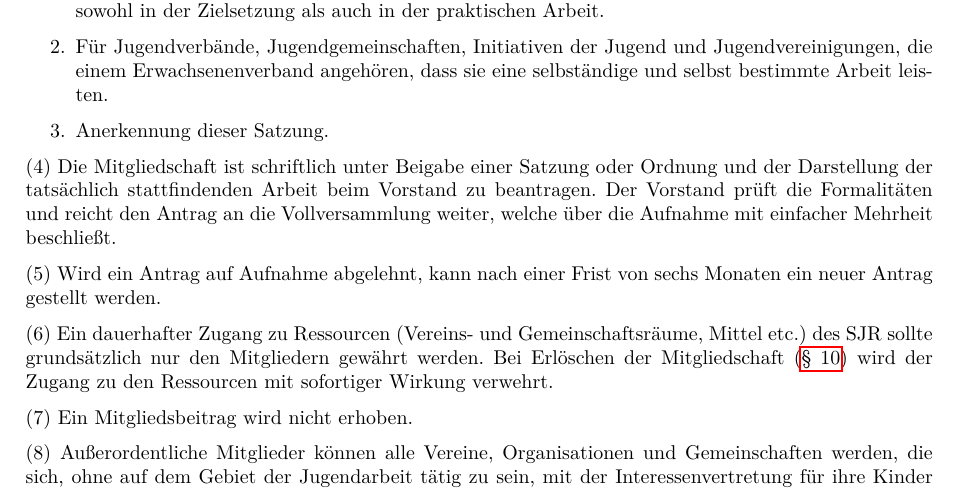
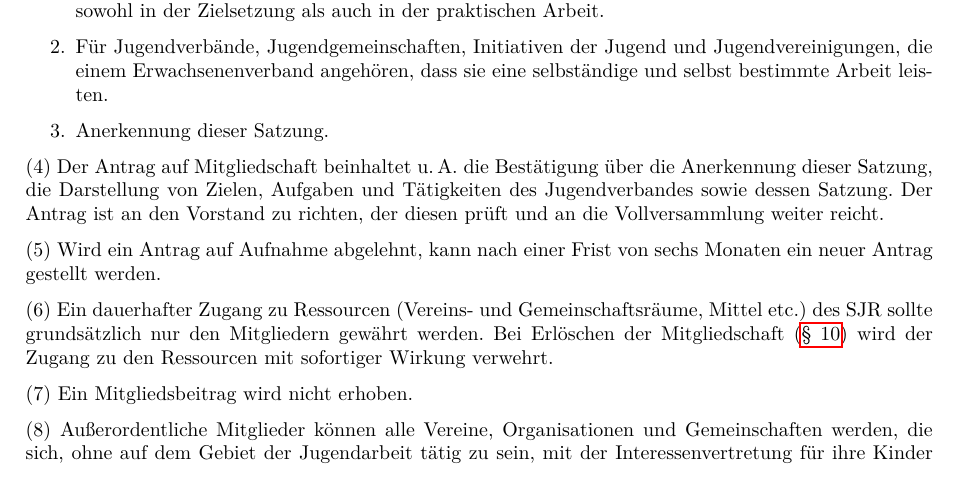
Before and after one commit to sjrol/Satzung, a LaTeX document (Satzung.tex): part of page 2 of 5, cut so that both start at the same text. Compiled offline with pdfLaTeX; an older LaTeX class or package is replaced by its successor.

Commit message:
Änderung Artikel 4 Absatz 4: Der Hinweis auf die einfache Mehrheit wurde entfernt, um ein einheitliches Abstimmungsverfahren mit absoluter Mehrheit der anwesenden Stimmberechtigten zu gewährleisten (siehe Vollversammlung). Im Antrag wird eine umfangreichere Darstellung des Jugendverbands verlangt, um bessere Entscheidungen treffen zu können.

```diff
--- a/Satzung.tex
+++ b/Satzung.tex
@@ -69,7 +69,7 @@ Die Voraussetzung für die Mitgliedschaft im Stadtjugendring Oldenburg ist:
 \item Anerkennung dieser Satzung.
 \end{enumerate}
 
-Die Mitgliedschaft ist schriftlich unter Beigabe einer Satzung oder Ordnung und der Darstellung der tatsächlich stattfindenden Arbeit beim Vorstand zu beantragen. Der Vorstand prüft die Formalitäten und reicht den Antrag an die Vollversammlung weiter, welche über die Aufnahme mit einfacher Mehrheit beschließt.
+Der Antrag auf Mitgliedschaft beinhaltet u.\,A. die Bestätigung über die Anerkennung dieser Satzung, die Darstellung von Zielen, Aufgaben und Tätigkeiten des Jugendverbandes sowie dessen Satzung. Der Antrag ist an den Vorstand zu richten, der diesen prüft und an die Vollversammlung weiter reicht.
 
 Wird ein Antrag auf Aufnahme abgelehnt, kann nach einer Frist von sechs Monaten ein neuer Antrag gestellt werden.
 
```
Also changed, not shown: Satzung.pdf.
